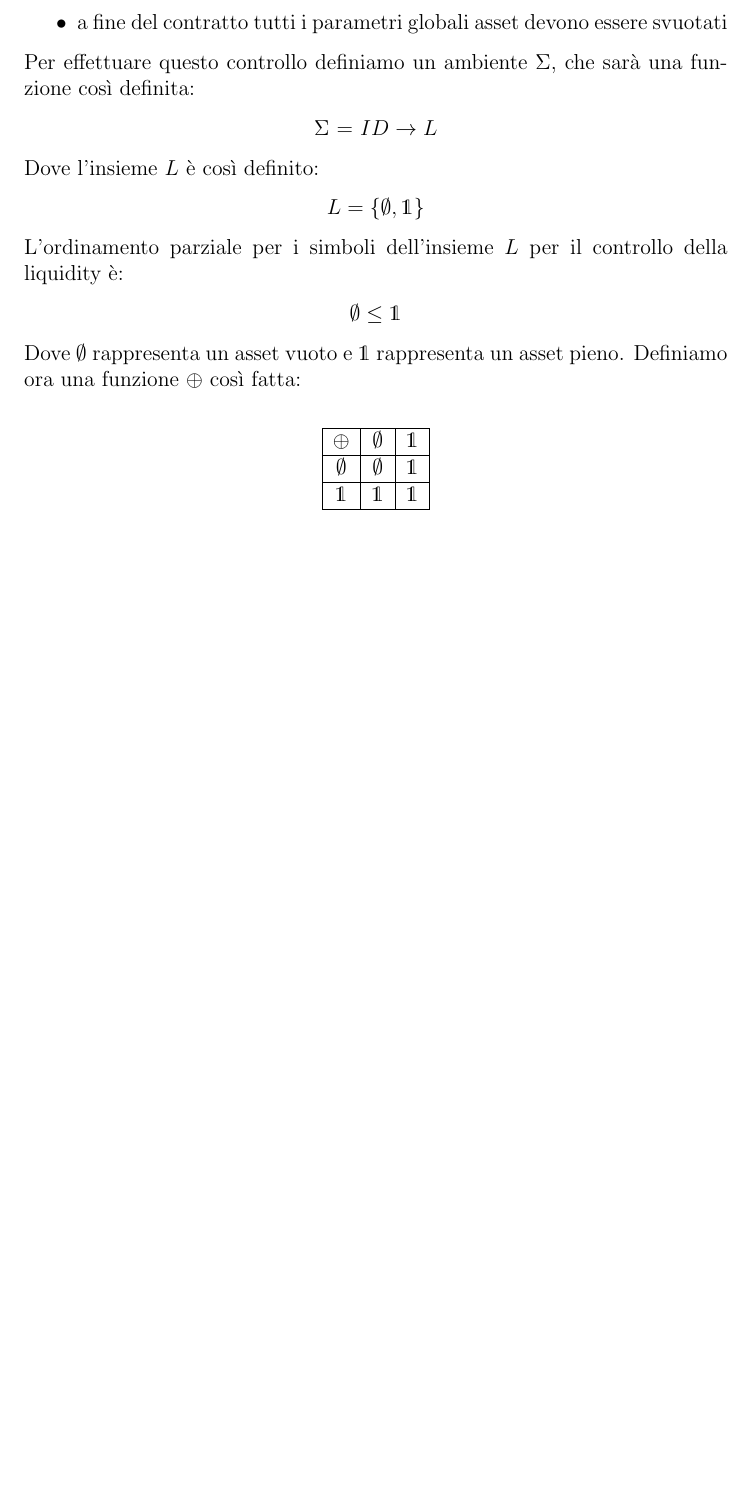
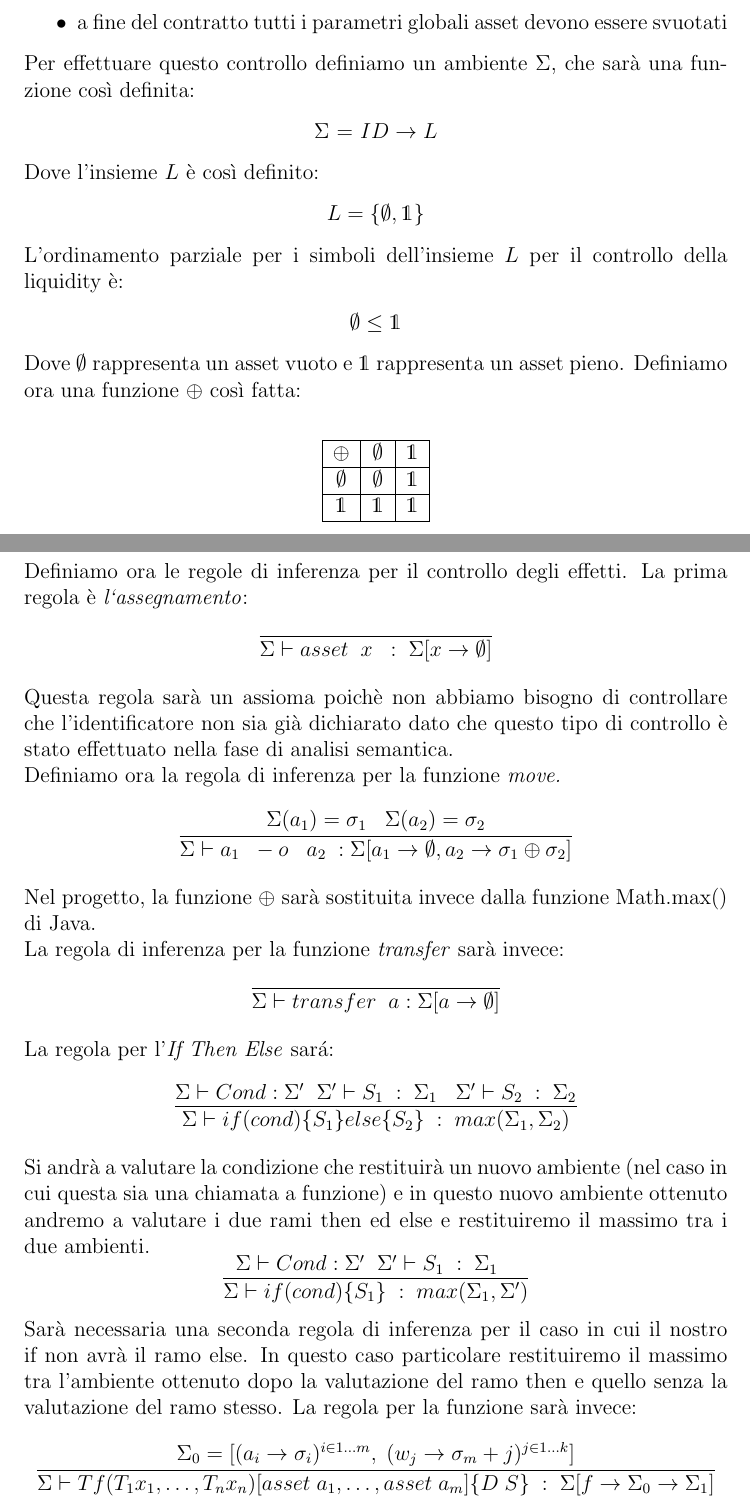
Before and after one commit to Lucajett99/AssetLan, a LaTeX document (report/Report.tex): part of page 19 of 22 before the commit and two parts of pages 19 and 20 of 23 after it, the two joined at a grey line, cut so that both start at the same text, the shorter picture padded with empty space. Compiled offline with pdfLaTeX.

Commit message:
add report

```diff
--- a/report/Report.tex
+++ b/report/Report.tex
@@ -374,6 +374,36 @@ Definiamo ora una funzione $\oplus$ così fatta:\\
         \hline
     \end{tabular}
 \end{center}
+Definiamo ora le regole di inferenza per il controllo degli effetti.
+La prima regola è \emph{l`assegnamento}:
+\[
+\infer{\Sigma \vdash asset \;\; x\;\;:\;\Sigma[x\rightarrow \emptyset]}{}
+\]
+Questa regola sarà un assioma poichè non abbiamo bisogno di controllare che l'identificatore non sia già dichiarato dato che questo tipo di controllo è stato effettuato nella fase di analisi semantica.\\
+Definiamo ora la regola di inferenza per la funzione \emph{move.}
+\[
+\infer{\Sigma \vdash a_1\;\; -o\;\;\; a_2\; : \Sigma[a_1 \rightarrow \emptyset , a_2 \rightarrow \sigma_1 \oplus \sigma_2]}{
+\Sigma(a_1) = \sigma_1 \;\;\; \Sigma(a_2) = \sigma_2 }
+\]
+Nel progetto, la funzione $\oplus$ sarà sostituita invece dalla funzione Math.max() di Java.\\
+La regola di inferenza per la funzione \emph{transfer} sarà invece:
+\[
+\infer{\Sigma \vdash transfer \;\;a : \Sigma[a \rightarrow \emptyset] }{}
+\]
+La regola per l'\emph{If Then Else} sará:
+\[
+\infer{\Sigma \vdash if(cond)\{S_1\}else\{S_2\} \;:\;max(\Sigma_1,\Sigma_2)}{\Sigma \vdash Cond :\Sigma'\;\;\Sigma' \vdash S_1\;:\;\Sigma_1 \;\;\; \Sigma' \vdash S_2\;:\;\Sigma_2}
+\]
+Si andrà a valutare la condizione che restituirà un nuovo ambiente (nel caso in cui questa sia una chiamata a funzione) e in questo nuovo ambiente ottenuto andremo a valutare i due rami then ed else e restituiremo il massimo tra i due ambienti.
+\[
+\infer{\Sigma \vdash if(cond)\{S_1\} \;:\;max(\Sigma_1,\Sigma')}{\Sigma \vdash Cond :\Sigma'\;\;\Sigma' \vdash S_1\;:\;\Sigma_1 \;\;\;}
+\]
+Sarà necessaria una seconda regola di inferenza per il caso in cui il nostro if non avrà il ramo else. In questo caso particolare restituiremo il massimo tra l'ambiente ottenuto dopo la valutazione del ramo then e quello senza la valutazione del ramo stesso.
+La regola per la funzione sarà invece:
+\[
+\infer{\Sigma\vdash T f(T_1x_1,\dots, T_n x_n)[asset\;a_1,\dots,asset\;a_m]\{D\;S\} \;:\; \Sigma[f \rightarrow \Sigma_0 \rightarrow \Sigma_1] }
+{\Sigma_0 = [(a_i \rightarrow \sigma_i)^{i \in 1\dots m},\;(w_j \rightarrow \sigma_m+j)^{j \in 1 \dots k }]}
+\]
 
 \chapter{Generazione di codice}
 L'ultima fase di questo progetto si occupava di andare a generare il codice bytecode per il codice assetlan preso in input e di costruire l'interprete per l'esecuzione del bytecode generato. Siamo così andati in ogni nodo dell'albero a scrivere la funzione \emph{codGeneration()}. Ogni nodo restituirà una stringa e l'insieme di tutte queste stringhe, sarà il nostro codice bytecode da eseguire tramite l'interprete. Abbiamo definito una classe \emph{Instruction} che conterrà un intero, il codice del token rappresentante l'istruzione da eseguire, e tre stringhe che rappresentano i tre possibili argomenti che quell'istruzione prende in input. Se un argomento non c'è (poichè esistono istruzioni che hanno meno di tre argomenti o addirittura nessuno come la \emph{pop}) questo verrà settato a \emph{null}.\\
```
Also changed, not shown: report/Report.pdf.
